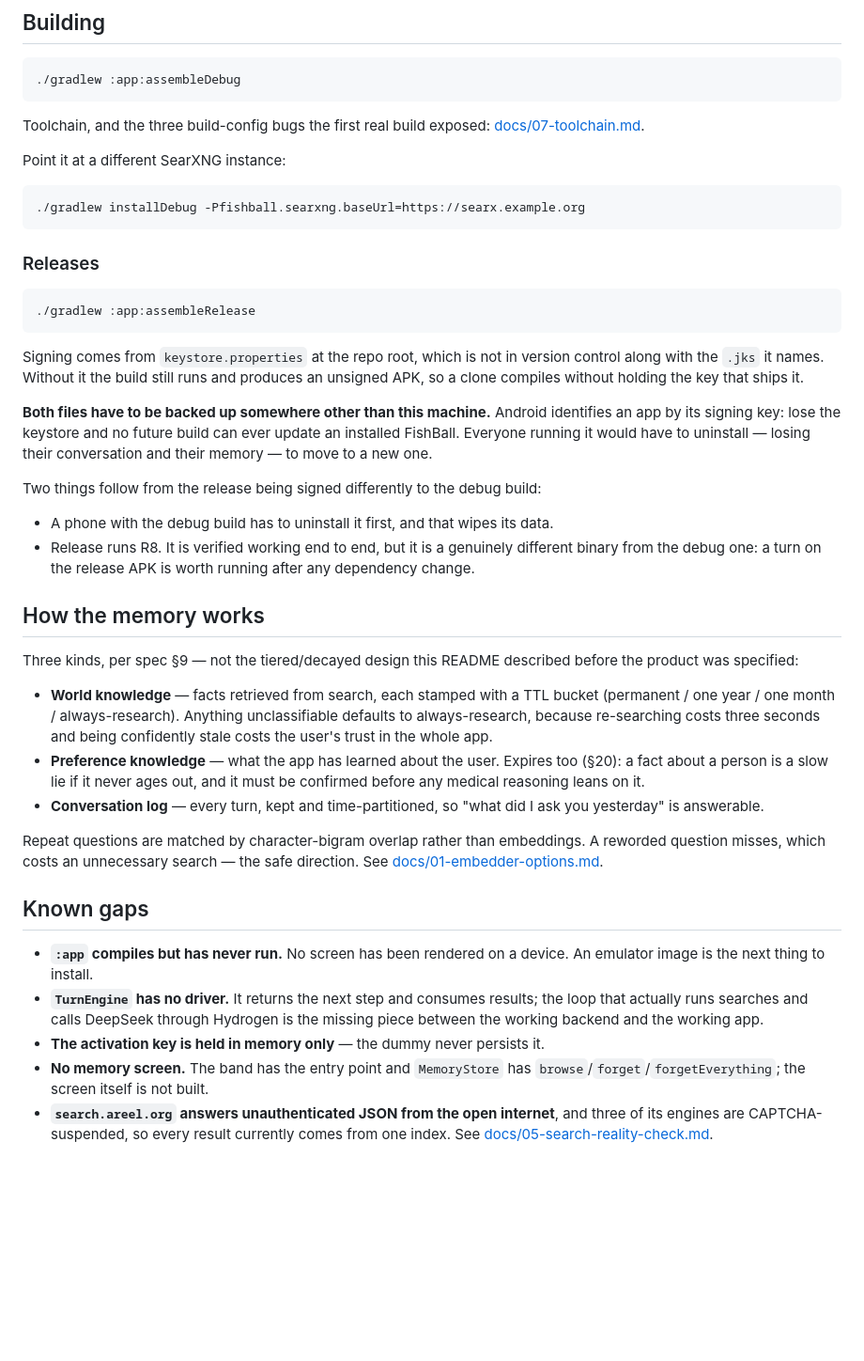
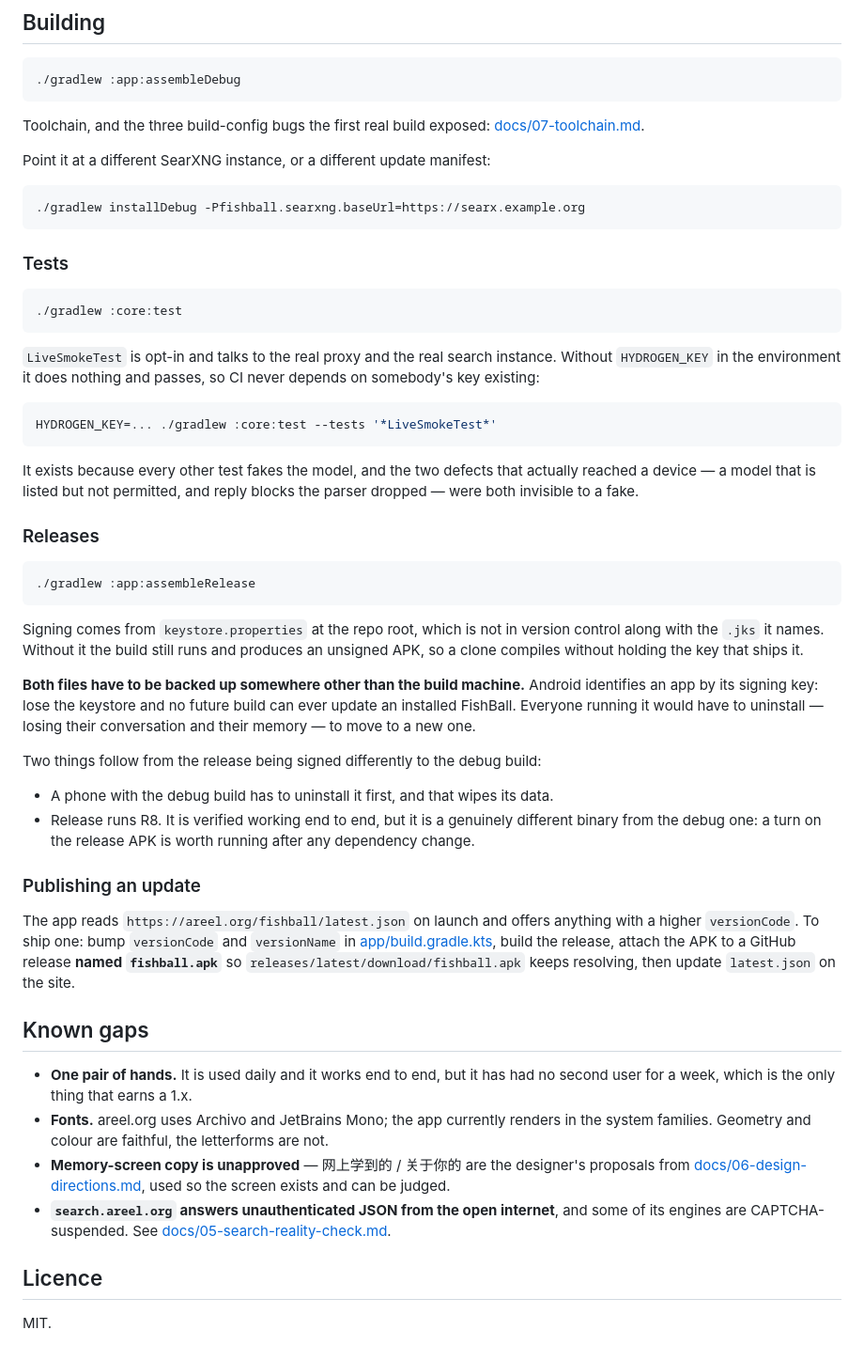
Before and after one commit to Arrosam/fishball, a Markdown page: README.md, the part around one of its changes. Shown at 94% size. Drawn GitHub-style; blank space fills up the shorter version.

````diff
--- a/README.md
+++ b/README.md
@@ -41,11 +94,29 @@ only thing standing between the working backend and the working app.
 Toolchain, and the three build-config bugs the first real build exposed:
 [docs/07-toolchain.md](docs/07-toolchain.md).
 
-Point it at a different SearXNG instance:
+Point it at a different SearXNG instance, or a different update manifest:
 
 ```bash
 ./gradlew installDebug -Pfishball.searxng.baseUrl=https://searx.example.org
 ```
+
+### Tests
+
+```bash
+./gradlew :core:test
+```
+
+`LiveSmokeTest` is opt-in and talks to the real proxy and the real search instance. Without
+`HYDROGEN_KEY` in the environment it does nothing and passes, so CI never depends on somebody's
+key existing:
+
+```bash
+HYDROGEN_KEY=... ./gradlew :core:test --tests '*LiveSmokeTest*'
+```
+
+It exists because every other test fakes the model, and the two defects that actually reached a
+device — a model that is listed but not permitted, and reply blocks the parser dropped — were
+both invisible to a fake.
 
 ### Releases
 
@@ -53,11 +124,11 @@ Point it at a different SearXNG instance:
 ./gradlew :app:assembleRelease
 ```
 
-Signing comes from `keystore.properties` at the repo root, which is not in version control
-along with the `.jks` it names. Without it the build still runs and produces an unsigned APK,
-so a clone compiles without holding the key that ships it.
+Signing comes from `keystore.properties` at the repo root, which is not in version control along
+with the `.jks` it names. Without it the build still runs and produces an unsigned APK, so a
+clone compiles without holding the key that ships it.
 
-**Both files have to be backed up somewhere other than this machine.** Android identifies an
+**Both files have to be backed up somewhere other than the build machine.** Android identifies an
 app by its signing key: lose the keystore and no future build can ever update an installed
 FishBall. Everyone running it would have to uninstall — losing their conversation and their
 memory — to move to a new one.
@@ -65,38 +136,29 @@ memory — to move to a new one.
 Two things follow from the release being signed differently to the debug build:
 
 - A phone with the debug build has to uninstall it first, and that wipes its data.
-- Release runs R8. It is verified working end to end, but it is a genuinely different binary
-  from the debug one: a turn on the release APK is worth running after any dependency change.
+- Release runs R8. It is verified working end to end, but it is a genuinely different binary from
+  the debug one: a turn on the release APK is worth running after any dependency change.
 
-## How the memory works
+### Publishing an update
 
-Three kinds, per spec §9 — not the tiered/decayed design this README described before the
-product was specified:
-
-- **World knowledge** — facts retrieved from search, each stamped with a TTL bucket
-  (permanent / one year / one month / always-research). Anything unclassifiable defaults to
-  always-research, because re-searching costs three seconds and being confidently stale costs
-  the user's trust in the whole app.
-- **Preference knowledge** — what the app has learned about the user. Expires too (§20): a
-  fact about a person is a slow lie if it never ages out, and it must be confirmed before any
-  medical reasoning leans on it.
-- **Conversation log** — every turn, kept and time-partitioned, so "what did I ask you
-  yesterday" is answerable.
-
-Repeat questions are matched by character-bigram overlap rather than embeddings. A reworded
-question misses, which costs an unnecessary search — the safe direction. See
-[docs/01-embedder-options.md](docs/01-embedder-options.md).
+The app reads `https://areel.org/fishball/latest.json` on launch and offers anything with a
+higher `versionCode`. To ship one: bump `versionCode` and `versionName` in
+[app/build.gradle.kts](app/build.gradle.kts), build the release, attach the APK to a GitHub
+release **named `fishball.apk`** so
+`releases/latest/download/fishball.apk` keeps resolving, then update `latest.json` on the site.
 
 ## Known gaps
 
-- **`:app` compiles but has never run.** No screen has been rendered on a device. An emulator
-  image is the next thing to install.
-- **`TurnEngine` has no driver.** It returns the next step and consumes results; the loop that
-  actually runs searches and calls DeepSeek through Hydrogen is the missing piece between the
-  working backend and the working app.
-- **The activation key is held in memory only** — the dummy never persists it.
-- **No memory screen.** The band has the entry point and `MemoryStore` has
-  `browse`/`forget`/`forgetEverything`; the screen itself is not built.
-- **`search.areel.org` answers unauthenticated JSON from the open internet**, and three of its
-  engines are CAPTCHA-suspended, so every result currently comes from one index. See
-  [docs/05-search-reality-check.md](docs/05-search-reality-check.md).
+- **One pair of hands.** It is used daily and it works end to end, but it has had no second user
+  for a week, which is the only thing that earns a 1.x.
+- **Fonts.** areel.org uses Archivo and JetBrains Mono; the app currently renders in the system
+  families. Geometry and colour are faithful, the letterforms are not.
+- **Memory-screen copy is unapproved** — 网上学到的 / 关于你的 are the designer's proposals from
+  [docs/06-design-directions.md](docs/06-design-directions.md), used so the screen exists and can
+  be judged.
+- **`search.areel.org` answers unauthenticated JSON from the open internet**, and some of its
+  engines are CAPTCHA-suspended. See [docs/05-search-reality-check.md](docs/05-search-reality-check.md).
+
+## Licence
+
+MIT.
````
Also changed, not shown: other parts of README.md (+76 -23 lines).
